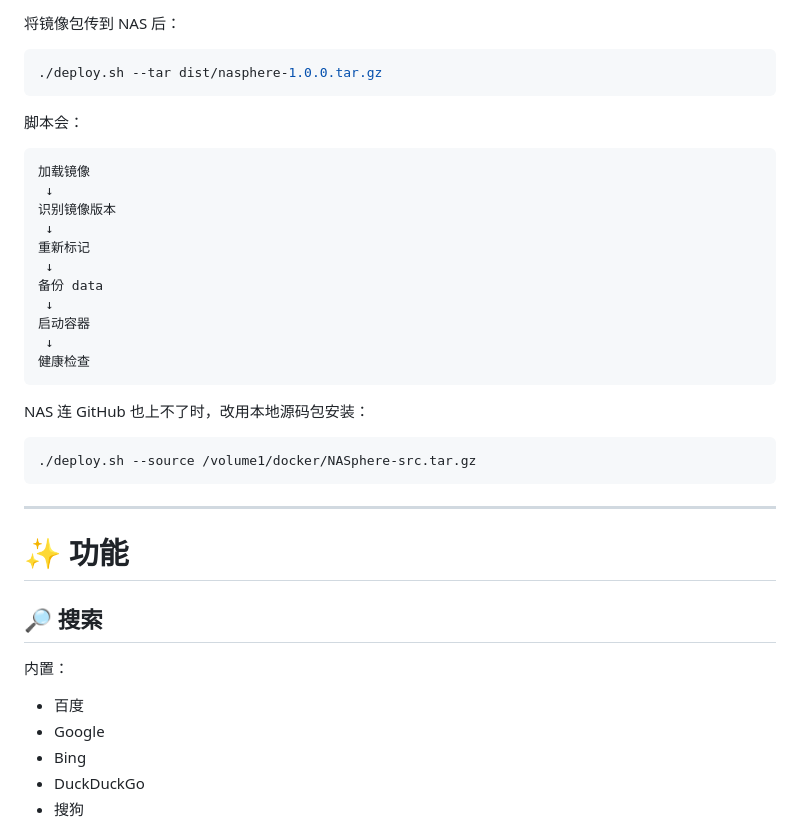
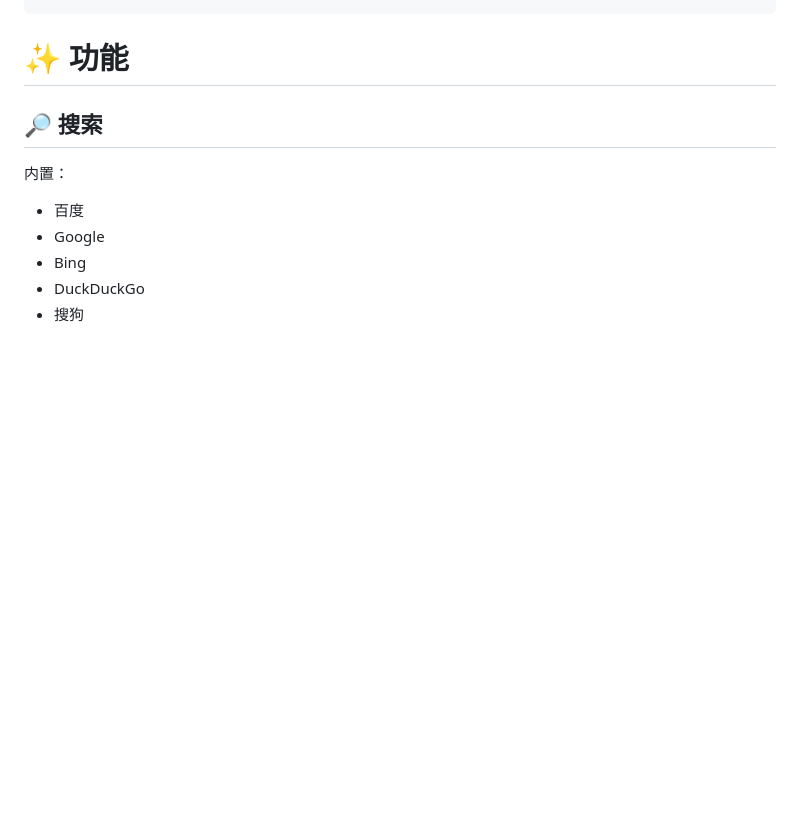
Before and after one commit to peekaboo789/NASphere, a Markdown page: README.md, the part around one of its changes. Rendered like a GitHub page; blank space fills up the shorter version.

````diff
--- a/README.md
+++ b/README.md
@@ -333,32 +176,3 @@ dist/nasphere-<版本>.sha256
-将镜像包传到 NAS 后：
-
-```bash
-./deploy.sh --tar dist/nasphere-1.0.0.tar.gz
-```
-
-脚本会：
-
-```text
-加载镜像
- ↓
-识别镜像版本
- ↓
-重新标记
- ↓
-备份 data
- ↓
-启动容器
- ↓
-健康检查
-```
-
-NAS 连 GitHub 也上不了时，改用本地源码包安装：
-
-```bash
-./deploy.sh --source /volume1/docker/NASphere-src.tar.gz
-```
-
----
 
 # ✨ 功能
 
````
Also changed, not shown: other parts of README.md (+14 -171 lines).
